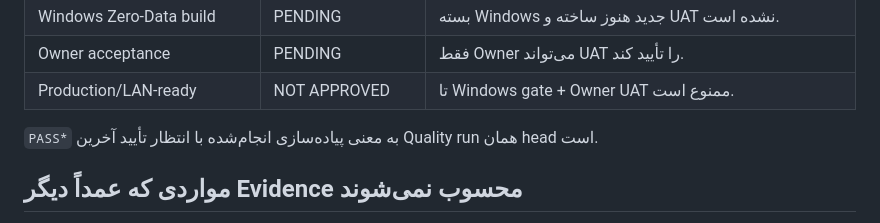
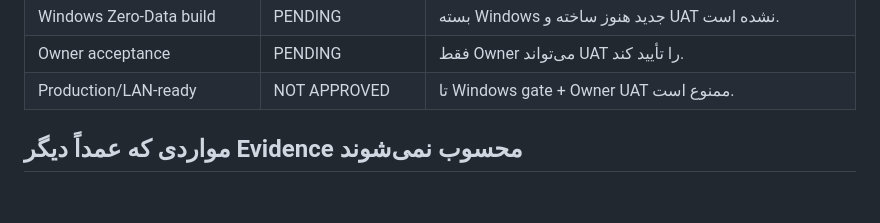
Before and after one commit to sazmantehkarimian-wq/sama-1405, a Markdown page: docs/FINAL_COMPLIANCE_AUDIT.md, the part around one of its changes. Rendered like a GitHub page; blank space fills up the shorter version.

```diff
--- a/docs/FINAL_COMPLIANCE_AUDIT.md
+++ b/docs/FINAL_COMPLIANCE_AUDIT.md
@@ -31,7 +31,6 @@
 | Owner acceptance | PENDING | فقط Owner می‌تواند UAT را تأیید کند. |
 | Production/LAN-ready | NOT APPROVED | تا Windows gate + Owner UAT ممنوع است. |
 
-`PASS*` به معنی پیاده‌سازی انجام‌شده با انتظار تأیید آخرین Quality run همان head است.
 
 ## مواردی که عمداً دیگر Evidence محسوب نمی‌شوند
 
```
Also changed, not shown: other parts of docs/FINAL_COMPLIANCE_AUDIT.md (+2 -2 lines).
